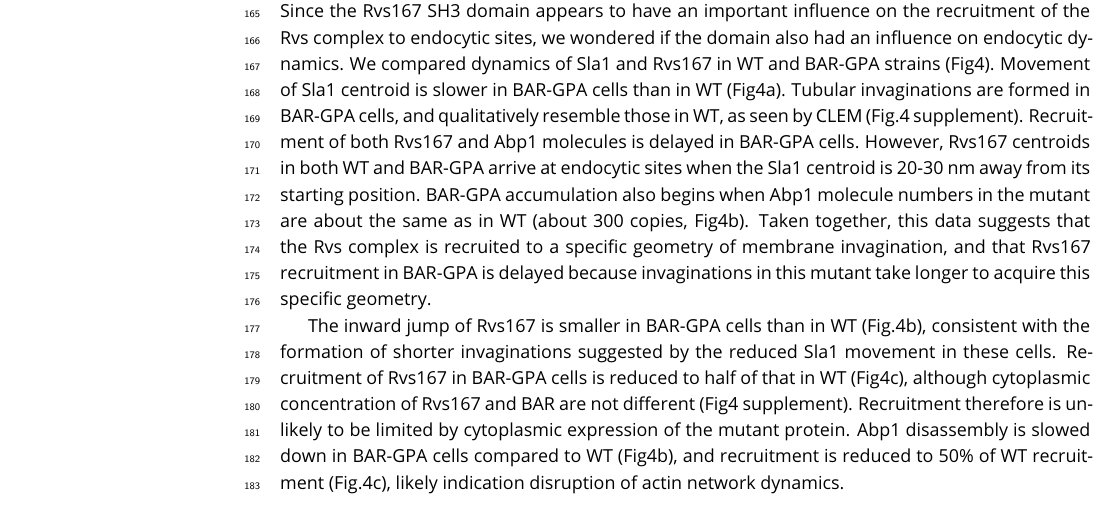
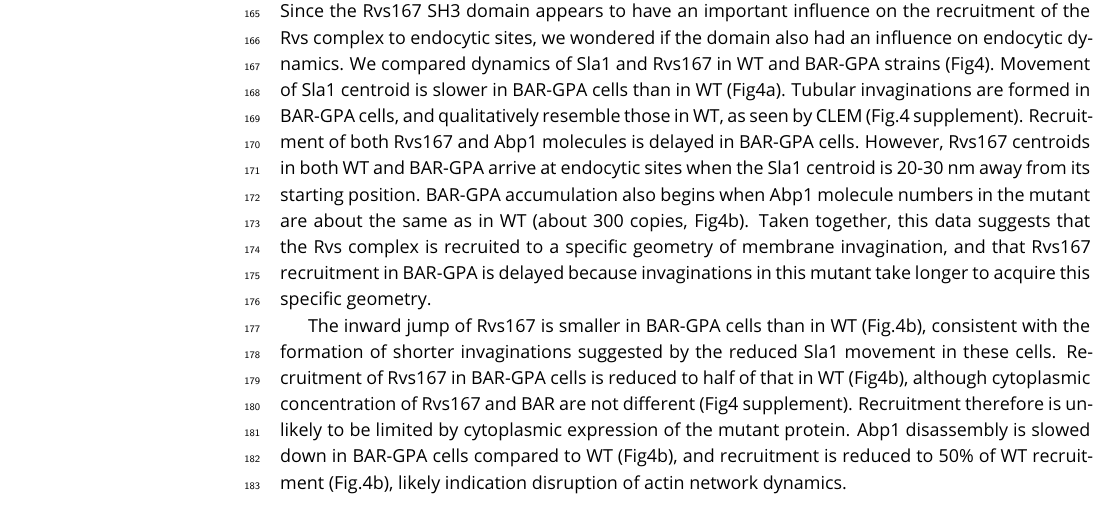
Before and after one commit to deepikaamenon/scission_paper, a LaTeX document (main.tex): part of page 4 of 15, cut so that both start at the same text. Compiled offline with pdfLaTeX.

Commit message:
txs auto checkin

```diff
--- a/main.tex
+++ b/main.tex
@@ -192,7 +192,7 @@ Type I myosins Myo3 and Myo5, and Vrp1 have genetic or physical interactions wit
 
 Since the Rvs167 SH3 domain appears to have an important influence on the recruitment of the Rvs complex to endocytic sites, we wondered if the domain also had an influence on endocytic dynamics. We compared dynamics of Sla1 and Rvs167 in WT and BAR-GPA strains (Fig4). Movement of Sla1 centroid is slower in BAR-GPA cells than in WT (Fig4a). Tubular invaginations are formed in BAR-GPA cells, and qualitatively resemble those in WT, as seen by CLEM (Fig.4 supplement). Recruitment of both Rvs167 and Abp1 molecules is delayed in BAR-GPA cells. However, Rvs167 centroids in both WT and BAR-GPA arrive at endocytic sites when the Sla1 centroid is 20-30 nm away from its starting position. BAR-GPA accumulation also begins when Abp1 molecule numbers in the mutant are about the same as in WT (about 300 copies, Fig4b). Taken together, this data suggests that the Rvs complex is recruited to a specific geometry of membrane invagination, and that Rvs167 recruitment in BAR-GPA is delayed because invaginations in this mutant take longer to acquire this specific geometry.
 
- The inward jump of Rvs167 is smaller in BAR-GPA cells than in WT (Fig.4b), consistent with the formation of shorter invaginations suggested by the reduced Sla1 movement in these cells. Recruitment of Rvs167 in BAR-GPA cells is reduced to half of that in WT (Fig4c), although cytoplasmic concentration of Rvs167 and BAR are not different (Fig4 supplement). Recruitment therefore is unlikely to be limited by cytoplasmic expression of the mutant protein. Abp1 disassembly is slowed down in BAR-GPA cells compared to WT (Fig4b), and recruitment is reduced to 50\% of WT recruitment (Fig.4c), likely indication disruption of actin network dynamics.
+ The inward jump of Rvs167 is smaller in BAR-GPA cells than in WT (Fig.4b), consistent with the formation of shorter invaginations suggested by the reduced Sla1 movement in these cells. Recruitment of Rvs167 in BAR-GPA cells is reduced to half of that in WT (Fig4b), although cytoplasmic concentration of Rvs167 and BAR are not different (Fig4 supplement). Recruitment therefore is unlikely to be limited by cytoplasmic expression of the mutant protein. Abp1 disassembly is slowed down in BAR-GPA cells compared to WT (Fig4b), and recruitment is reduced to 50\% of WT recruitment (Fig.4b), likely indication disruption of actin network dynamics.
 %This data shows that loss of the SH3 domain is detrimental to the progress of endocytic sites.
 
 %To check if there was a change in the timing of endocytic progression, I quantified the lifetimes of BAR, Sla1 and Abp1 in BAR cells using total internal reflection fluorescence (TIRF) microscopy and compared these against WT Sla1, Abp1, and Rvs167. Unlike epifluorescence microscopy at the equatorial plane, in TIRF only fluorophores up to a depth of about 100nm from the glass-sample interphase are excited. This reduces fluorescent signal from the cytoplasm, allowing detection of low intensity fluorescent signal, and is a better method for quantification of protein lifetime than epifluorescence microscopy. Although this method is sensitive to low fluorescent intensity, as the proteins start to move inward into the cytoplasm, fluorescent intensity rapidly drops, because of the limited excitation depth. Therefore, rather than a quantification of the entire lifetime of the protein, this is a quantification of the non-motile lifetime of a protein that arrives at endocytic sites. Non-motile lifetimes of Rvs167, Bar, Sla1 and Abp1 are thus compared between cell type.
```
